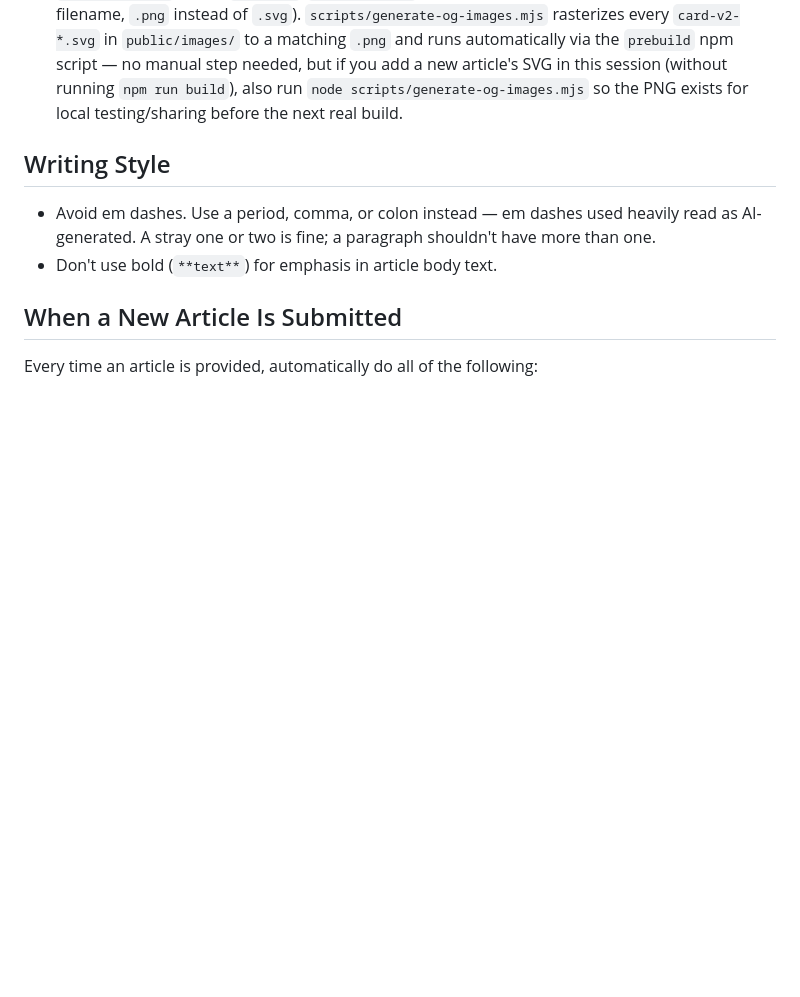
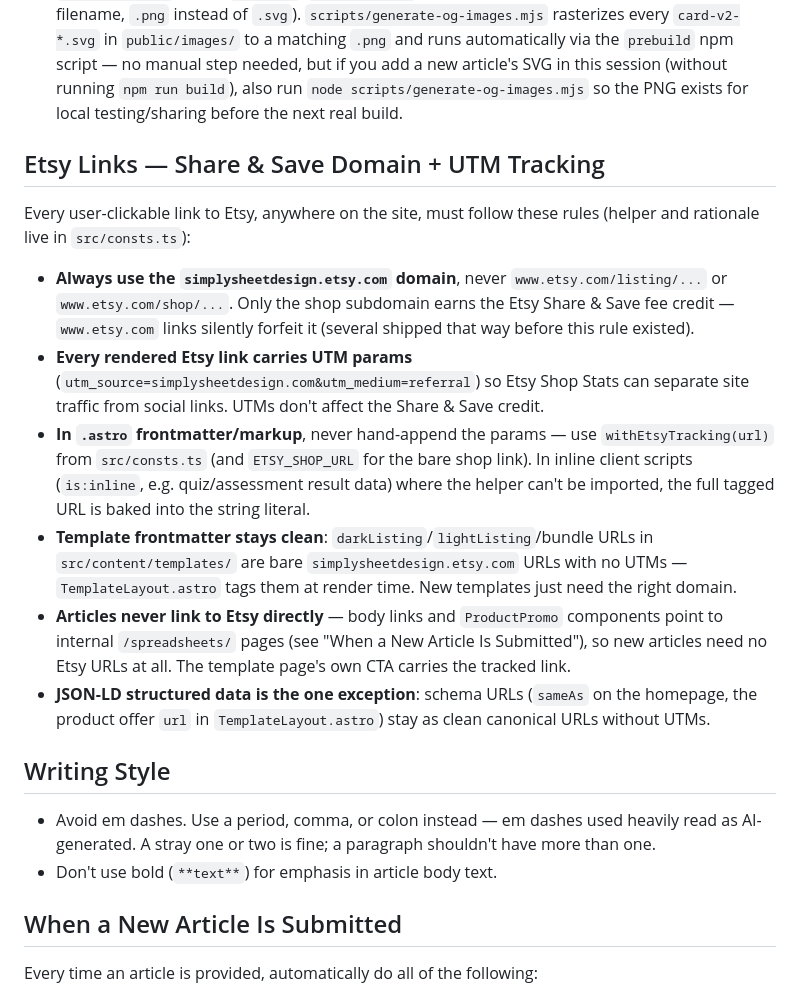
Before and after one commit to ryanpsheridan/simplysheet, a Markdown page: CLAUDE.md, the part around the change. Rendered like a GitHub page; blank space fills up the shorter version.

Commit message:
Document the Etsy link convention in CLAUDE.md
Codify the Share & Save domain + UTM tracking rules so future articles,
templates, and components use withEtsyTracking() and never ship raw
www.etsy.com links.

Co-Authored-By: Claude Fable 5 <noreply@anthropic.com>
Claude-Session: https://claude.ai/code/session_01CiAUohZG24VtcQUsjC7Y9B

```diff
--- a/CLAUDE.md
+++ b/CLAUDE.md
@@ -33,6 +33,17 @@ The primary goal of this site is organic Google discovery. Every change — new
 - Article slugs should match high-volume search phrases when possible (e.g. `how-to-pay-off-debt` instead of `debt-payoff`).
 - The site already has a sitemap (`/sitemap-index.xml`), canonical URLs, and Open Graph tags — these are handled automatically by `BaseHead.astro`.
 - Social crawlers (Facebook, iMessage, Slack, etc.) can't render SVG for link previews, so `BaseHead.astro` points `og:image`/`twitter:image` at a PNG counterpart of the article's SVG (same filename, `.png` instead of `.svg`). `scripts/generate-og-images.mjs` rasterizes every `card-v2-*.svg` in `public/images/` to a matching `.png` and runs automatically via the `prebuild` npm script — no manual step needed, but if you add a new article's SVG in this session (without running `npm run build`), also run `node scripts/generate-og-images.mjs` so the PNG exists for local testing/sharing before the next real build.
+
+## Etsy Links — Share & Save Domain + UTM Tracking
+
+Every user-clickable link to Etsy, anywhere on the site, must follow these rules (helper and rationale live in `src/consts.ts`):
+
+- **Always use the `simplysheetdesign.etsy.com` domain**, never `www.etsy.com/listing/...` or `www.etsy.com/shop/...`. Only the shop subdomain earns the Etsy Share & Save fee credit — `www.etsy.com` links silently forfeit it (several shipped that way before this rule existed).
+- **Every rendered Etsy link carries UTM params** (`utm_source=simplysheetdesign.com&utm_medium=referral`) so Etsy Shop Stats can separate site traffic from social links. UTMs don't affect the Share & Save credit.
+- **In `.astro` frontmatter/markup**, never hand-append the params — use `withEtsyTracking(url)` from `src/consts.ts` (and `ETSY_SHOP_URL` for the bare shop link). In inline client scripts (`is:inline`, e.g. quiz/assessment result data) where the helper can't be imported, the full tagged URL is baked into the string literal.
+- **Template frontmatter stays clean**: `darkListing`/`lightListing`/bundle URLs in `src/content/templates/` are bare `simplysheetdesign.etsy.com` URLs with no UTMs — `TemplateLayout.astro` tags them at render time. New templates just need the right domain.
+- **Articles never link to Etsy directly** — body links and `ProductPromo` components point to internal `/spreadsheets/` pages (see "When a New Article Is Submitted"), so new articles need no Etsy URLs at all. The template page's own CTA carries the tracked link.
+- **JSON-LD structured data is the one exception**: schema URLs (`sameAs` on the homepage, the product offer `url` in `TemplateLayout.astro`) stay as clean canonical URLs without UTMs.
 
 ## Writing Style
 
```
